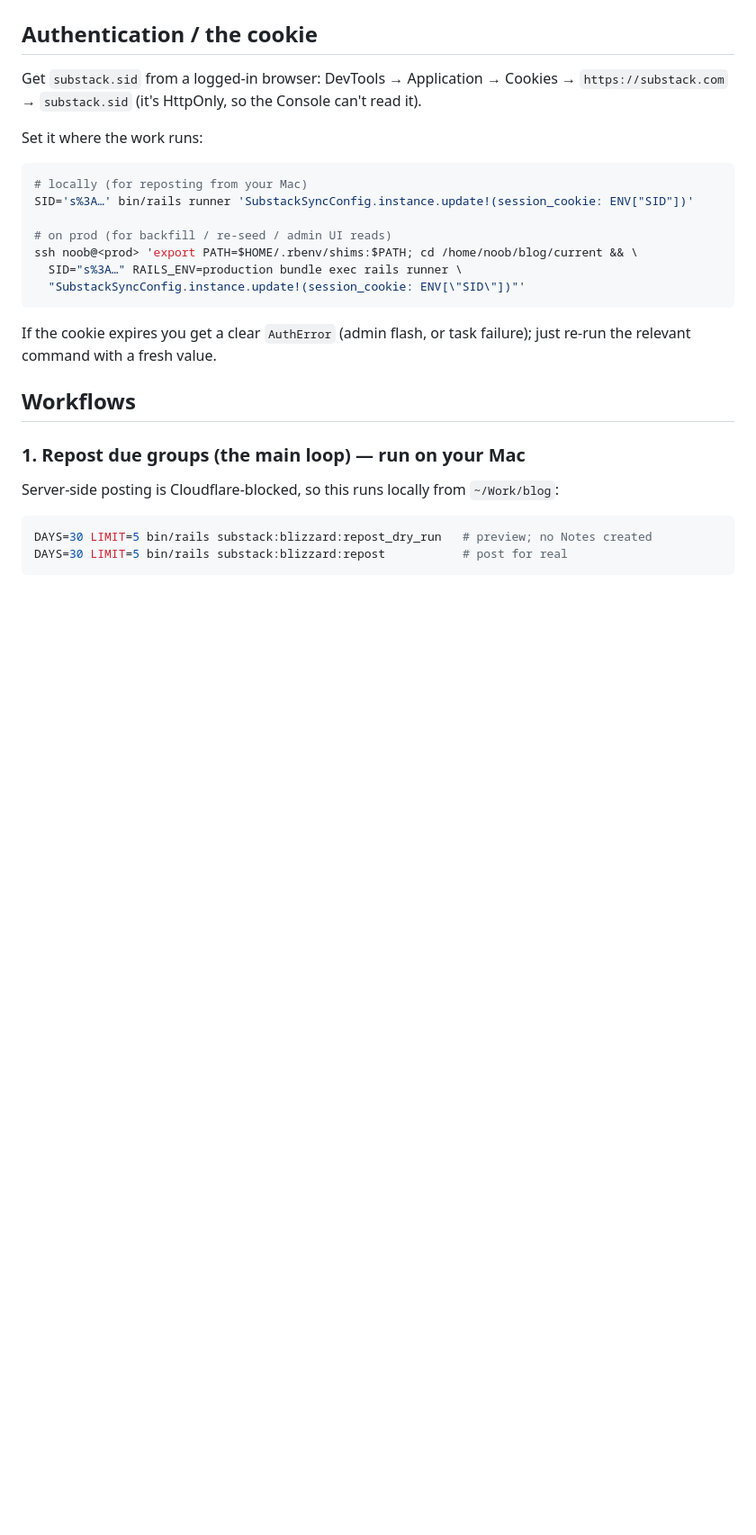
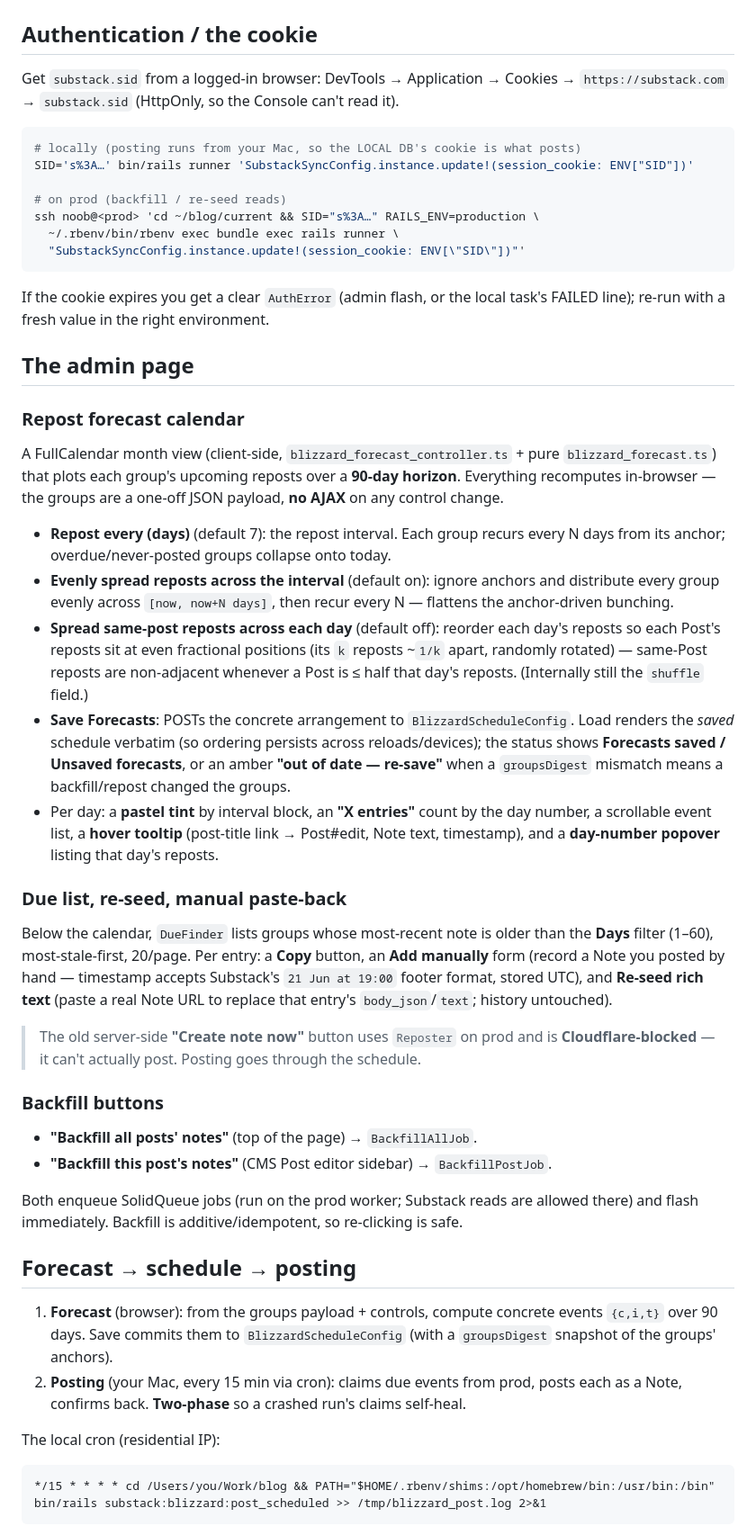
Before and after one commit to tyrant/blog, a Markdown page: doc/substack_blizzard.md, the part around one of its changes. Shown at 90% size. Rendered like a GitHub page; blank space fills up the shorter version.

````diff
--- a/doc/substack_blizzard.md
+++ b/doc/substack_blizzard.md
@@ -61,31 +88,77 @@ Prod JSON API (admin basic-auth, used by the Mac task):
 ## Authentication / the cookie
 
 Get `substack.sid` from a logged-in browser: DevTools → Application → Cookies →
-`https://substack.com` → `substack.sid` (it's HttpOnly, so the Console can't read it).
-
-Set it where the work runs:
+`https://substack.com` → `substack.sid` (HttpOnly, so the Console can't read it).
 
 ```bash
-# locally (for reposting from your Mac)
+# locally (posting runs from your Mac, so the LOCAL DB's cookie is what posts)
 SID='s%3A…' bin/rails runner 'SubstackSyncConfig.instance.update!(session_cookie: ENV["SID"])'
 
-# on prod (for backfill / re-seed / admin UI reads)
-ssh noob@<prod> 'export PATH=$HOME/.rbenv/shims:$PATH; cd /home/noob/blog/current && \
-  SID="s%3A…" RAILS_ENV=production bundle exec rails runner \
+# on prod (backfill / re-seed reads)
+ssh noob@<prod> 'cd ~/blog/current && SID="s%3A…" RAILS_ENV=production \
+  ~/.rbenv/bin/rbenv exec bundle exec rails runner \
   "SubstackSyncConfig.instance.update!(session_cookie: ENV[\"SID\"])"'
 ```
 
-If the cookie expires you get a clear `AuthError` (admin flash, or task failure); just
-re-run the relevant command with a fresh value.
+If the cookie expires you get a clear `AuthError` (admin flash, or the local task's
+FAILED line); re-run with a fresh value in the right environment.
 
-## Workflows
+## The admin page
 
-### 1. Repost due groups (the main loop) — run on your Mac
+### Repost forecast calendar
 
-Server-side posting is Cloudflare-blocked, so this runs locally from `~/Work/blog`:
+A FullCalendar month view (client-side, `blizzard_forecast_controller.ts` +
+pure `blizzard_forecast.ts`) that plots each group's upcoming reposts over a **90-day
+horizon**. Everything recomputes in-browser — the groups are a one-off JSON payload,
+**no AJAX** on any control change.
 
-```bash
-DAYS=30 LIMIT=5 bin/rails substack:blizzard:repost_dry_run   # preview; no Notes created
-DAYS=30 LIMIT=5 bin/rails substack:blizzard:repost           # post for real
+- **Repost every (days)** (default 7): the repost interval. Each group recurs every N
+  days from its anchor; overdue/never-posted groups collapse onto today.
+- **Evenly spread reposts across the interval** (default on): ignore anchors and
+  distribute every group evenly across `[now, now+N days]`, then recur every N — flattens
+  the anchor-driven bunching.
+- **Spread same-post reposts across each day** (default off): reorder each day's reposts
+  so each Post's reposts sit at even fractional positions (its `k` reposts ~`1/k` apart,
+  randomly rotated) — same-Post reposts are non-adjacent whenever a Post is ≤ half that
+  day's reposts. (Internally still the `shuffle` field.)
+- **Save Forecasts**: POSTs the concrete arrangement to `BlizzardScheduleConfig`. Load
+  renders the *saved* schedule verbatim (so ordering persists across reloads/devices);
+  the status shows **Forecasts saved / Unsaved forecasts**, or an amber **"out of date —
+  re-save"** when a `groupsDigest` mismatch means a backfill/repost changed the groups.
+- Per day: a **pastel tint** by interval block, an **"X entries"** count by the day
+  number, a scrollable event list, a **hover tooltip** (post-title link → Post#edit,
+  Note text, timestamp), and a **day-number popover** listing that day's reposts.
+
+### Due list, re-seed, manual paste-back
+
+Below the calendar, `DueFinder` lists groups whose most-recent note is older than the
+**Days** filter (1–60), most-stale-first, 20/page. Per entry: a **Copy** button, an
+**Add manually** form (record a Note you posted by hand — timestamp accepts Substack's
+`21 Jun at 19:00` footer format, stored UTC), and **Re-seed rich text** (paste a real
+Note URL to replace that entry's `body_json`/`text`; history untouched).
+
+> The old server-side **"Create note now"** button uses `Reposter` on prod and is
+> **Cloudflare-blocked** — it can't actually post. Posting goes through the schedule.
+
+### Backfill buttons
+
+- **"Backfill all posts' notes"** (top of the page) → `BackfillAllJob`.
+- **"Backfill this post's notes"** (CMS Post editor sidebar) → `BackfillPostJob`.
+
+Both enqueue SolidQueue jobs (run on the prod worker; Substack reads are allowed there)
+and flash immediately. Backfill is additive/idempotent, so re-clicking is safe.
+
+## Forecast → schedule → posting
+
+1. **Forecast** (browser): from the groups payload + controls, compute concrete events
+   `{c,i,t}` over 90 days. Save commits them to `BlizzardScheduleConfig` (with a
+   `groupsDigest` snapshot of the groups' anchors).
+2. **Posting** (your Mac, every 15 min via cron): claims due events from prod, posts
+   each as a Note, confirms back. **Two-phase** so a crashed run's claims self-heal.
+
+The local cron (residential IP):
+
+```cron
+*/15 * * * * cd /Users/you/Work/blog && PATH="$HOME/.rbenv/shims:/opt/homebrew/bin:/usr/bin:/bin" bin/rails substack:blizzard:post_scheduled >> /tmp/blizzard_post.log 2>&1
 ```
 
````
Also changed, not shown: other parts of doc/substack_blizzard.md (+99 -99 lines), doc/solid_queue.md (added, +104 -0 lines).
